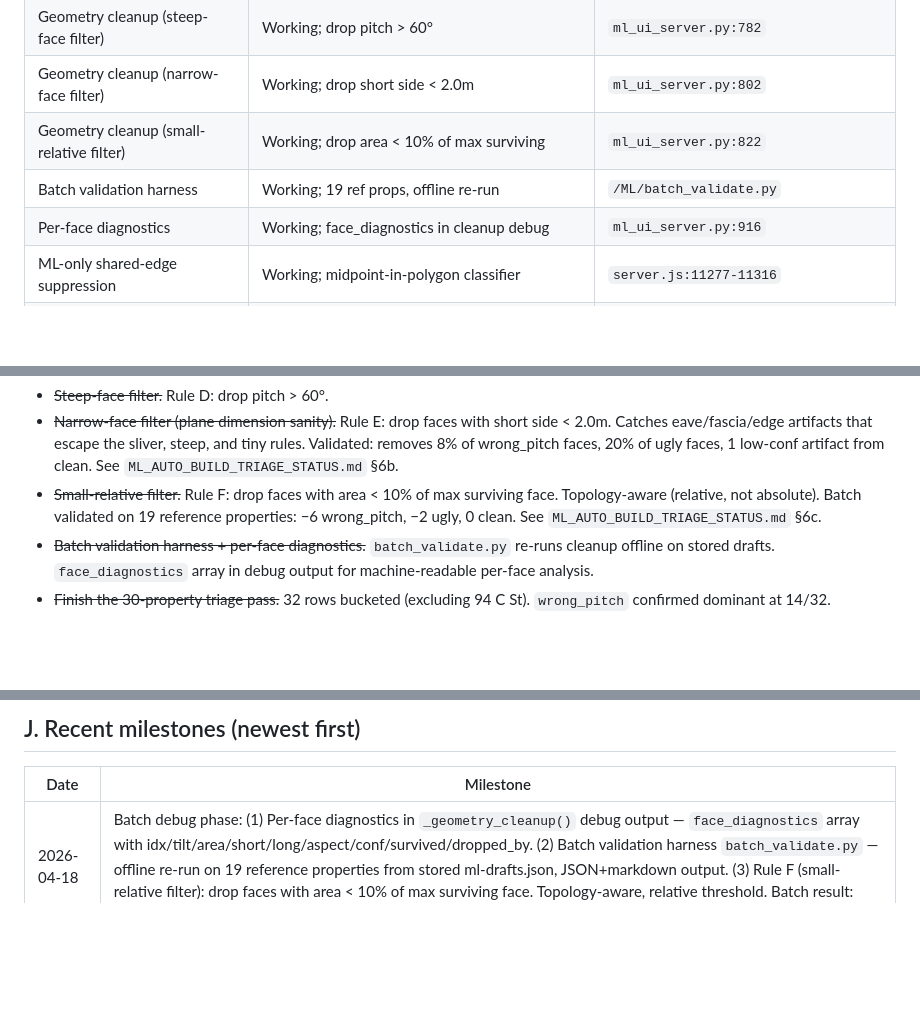
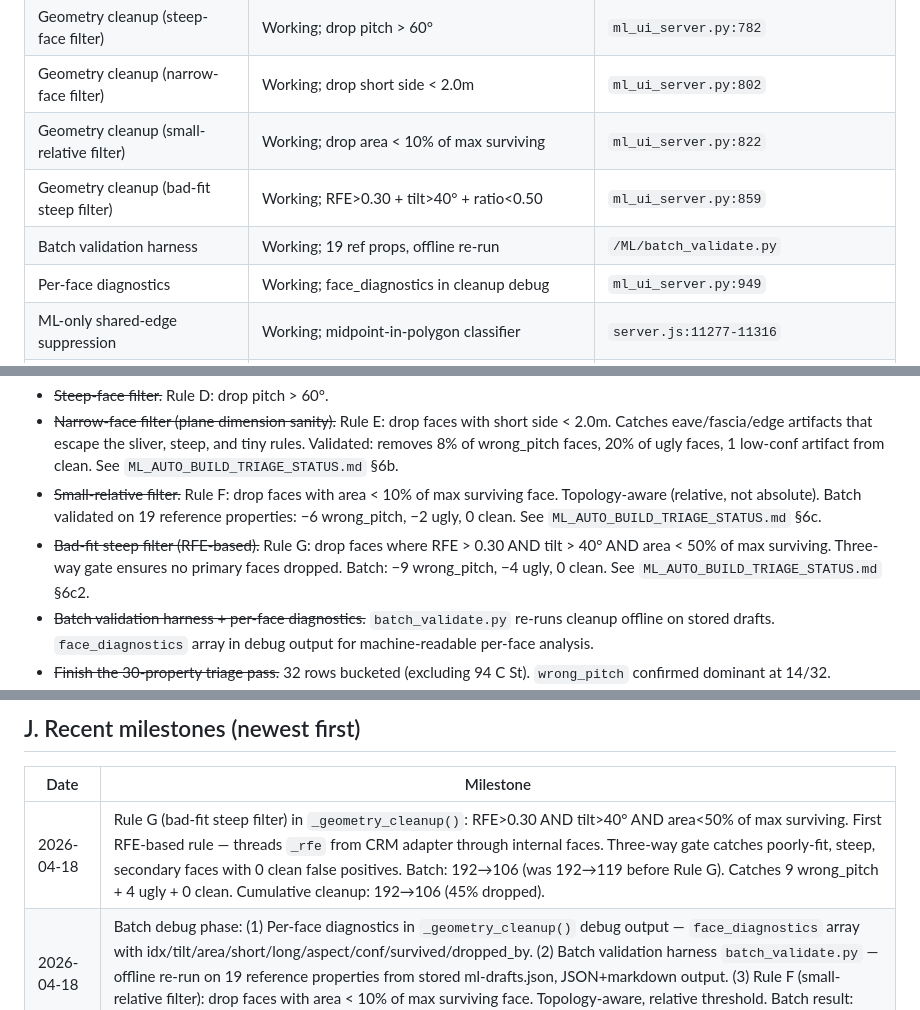
Before and after one commit to adam12798/roof-viewer, a Markdown page: PROJECT_HANDOFF.md, 3 parts joined by grey strips. Rendered like a GitHub page; blank space fills up the shorter version.

```diff
--- a/PROJECT_HANDOFF.md
+++ b/PROJECT_HANDOFF.md
@@ -88,8 +88,9 @@ ML Auto Build button
 | Geometry cleanup (steep-face filter) | Working; drop pitch > 60° | `ml_ui_server.py:782` |
 | Geometry cleanup (narrow-face filter) | Working; drop short side < 2.0m | `ml_ui_server.py:802` |
 | Geometry cleanup (small-relative filter) | Working; drop area < 10% of max surviving | `ml_ui_server.py:822` |
+| Geometry cleanup (bad-fit steep filter) | Working; RFE>0.30 + tilt>40° + ratio<0.50 | `ml_ui_server.py:859` |
 | Batch validation harness | Working; 19 ref props, offline re-run | `/ML/batch_validate.py` |
-| Per-face diagnostics | Working; face_diagnostics in cleanup debug | `ml_ui_server.py:916` |
+| Per-face diagnostics | Working; face_diagnostics in cleanup debug | `ml_ui_server.py:949` |
 | ML-only shared-edge suppression | Working; midpoint-in-polygon classifier | `server.js:11277-11316` |
 | ML-only single-slope rendering | Working; no per-face hip decomposition | `server.js:11519-11610` |
 | Shared-edge muted grey lines | Working | `server.js:11578` |
@@ -232,6 +233,7 @@ python3 ml_ui_server.py
 - ~~Steep-face filter.~~ Rule D: drop pitch > 60°.
 - ~~Narrow-face filter (plane dimension sanity).~~ Rule E: drop faces with short side < 2.0m. Catches eave/fascia/edge artifacts that escape the sliver, steep, and tiny rules. Validated: removes 8% of wrong_pitch faces, 20% of ugly faces, 1 low-conf artifact from clean. See `ML_AUTO_BUILD_TRIAGE_STATUS.md` §6b.
 - ~~Small-relative filter.~~ Rule F: drop faces with area < 10% of max surviving face. Topology-aware (relative, not absolute). Batch validated on 19 reference properties: −6 wrong_pitch, −2 ugly, 0 clean. See `ML_AUTO_BUILD_TRIAGE_STATUS.md` §6c.
+- ~~Bad-fit steep filter (RFE-based).~~ Rule G: drop faces where RFE > 0.30 AND tilt > 40° AND area < 50% of max surviving. Three-way gate ensures no primary faces dropped. Batch: −9 wrong_pitch, −4 ugly, 0 clean. See `ML_AUTO_BUILD_TRIAGE_STATUS.md` §6c2.
 - ~~Batch validation harness + per-face diagnostics.~~ `batch_validate.py` re-runs cleanup offline on stored drafts. `face_diagnostics` array in debug output for machine-readable per-face analysis.
 - ~~Finish the 30-property triage pass.~~ 32 rows bucketed (excluding 94 C St). `wrong_pitch` confirmed dominant at 14/32.
 - ~~Surface ml-drafts.json as a debug-only page.~~ Read-only JSON triage surface shipped as `GET /api/ml-drafts` (summary + filters) and `GET /api/ml-drafts/:id` (full detail). Enhanced with `summarizeMlDraft()`, disposition filter, sorting, pagination (uncommitted in server.js).
@@ -247,6 +249,7 @@ python3 ml_ui_server.py
 
 | Date | Milestone |
 |---|---|
+| 2026-04-18 | Rule G (bad-fit steep filter) in `_geometry_cleanup()`: RFE>0.30 AND tilt>40° AND area<50% of max surviving. First RFE-based rule — threads `_rfe` from CRM adapter through internal faces. Three-way gate catches poorly-fit, steep, secondary faces with 0 clean false positives. Batch: 192→106 (was 192→119 before Rule G). Catches 9 wrong_pitch + 4 ugly + 0 clean. Cumulative cleanup: 192→106 (45% dropped). |
 | 2026-04-18 | Batch debug phase: (1) Per-face diagnostics in `_geometry_cleanup()` debug output — `face_diagnostics` array with idx/tilt/area/short/long/aspect/conf/survived/dropped_by. (2) Batch validation harness `batch_validate.py` — offline re-run on 19 reference properties from stored ml-drafts.json, JSON+markdown output. (3) Rule F (small-relative filter): drop faces with area < 10% of max surviving face. Topology-aware, relative threshold. Batch result: 192→119 (was 192→127). Catches 6 wrong_pitch + 2 ugly + 0 clean additional faces. |
 | 2026-04-18 | Narrow-face filter (Rule E) in `_geometry_cleanup()`: drop faces with short side < 2.0m. Catches eave/fascia/edge artifacts surviving steep+sliver+tiny rules. Validated on 5 triage cases: 225 Gibson 15→5, 175 Warwick 11→5, 583 Westford 15→6, 15 Veteran 4→3, 15 Buckman 2→2. Impact: 8% of wrong_pitch faces, 20% of ugly faces, 1 artifact from clean. |
 | 2026-04-18 | Steep-face filter shipped in `ml_ui_server.py` `_geometry_cleanup()`. Rule D: drop faces with pitch > 60° (constant `STEEP_TILT_CEILING_DEG = 60.0`). Validated on 225 Gibson (15→9), 726 School (12→7), 583 Westford (15→12), 175 Warwick (11→9). Debug output: `dropped_steep` array in `frame_debug.geometry_cleanup`. No CRM changes. |
```
Also changed, not shown: ML_AUTO_BUILD_TRIAGE_STATUS.md (+26 -1 lines).
